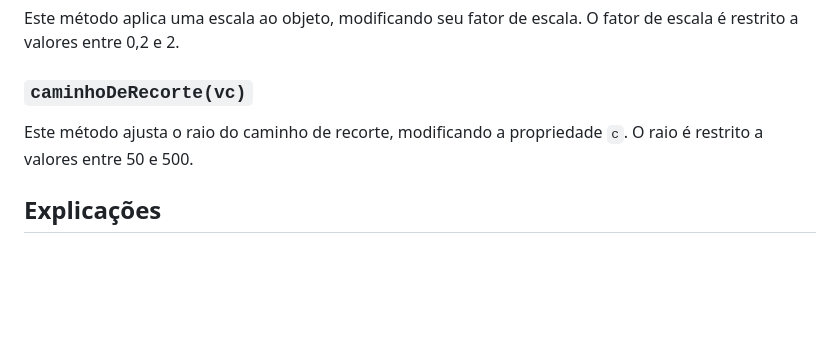
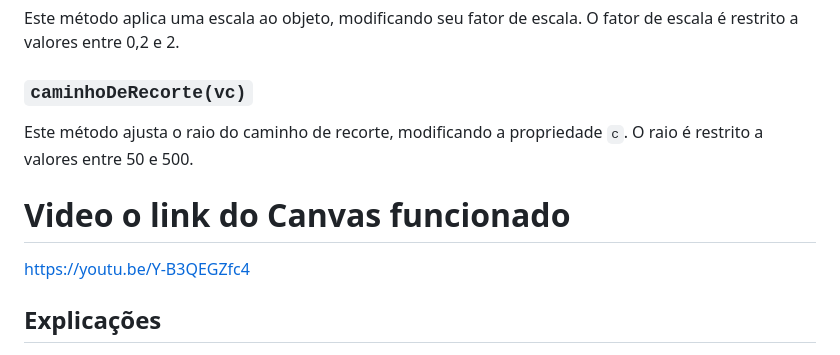
Before and after one commit to ErickFGalvez/ProjetoPooCanvas, a Markdown page: README.md, the part around the change. GitHub-like rendering; blank space fills up the shorter version.

```diff
--- a/README.md
+++ b/README.md
@@ -53,6 +53,10 @@ Este método aplica uma escala ao objeto, modificando seu fator de escala. O fat
 
 Este método ajusta o raio do caminho de recorte, modificando a propriedade `c`. O raio é restrito a valores entre 50 e 500.
 
+# Video o link do Canvas funcionado
+
+https://youtu.be/Y-B3QEGZfc4
+
 ## Explicações
 
 - **Translação**: A translação é o deslocamento de um objeto em um plano. No contexto deste código, a translação é aplicada usando o método `traduzir(vx, vy)`, onde `vx` e `vy` representam as quantidades pelas quais o objeto é deslocado nas direções x e y, respectivamente.
```
